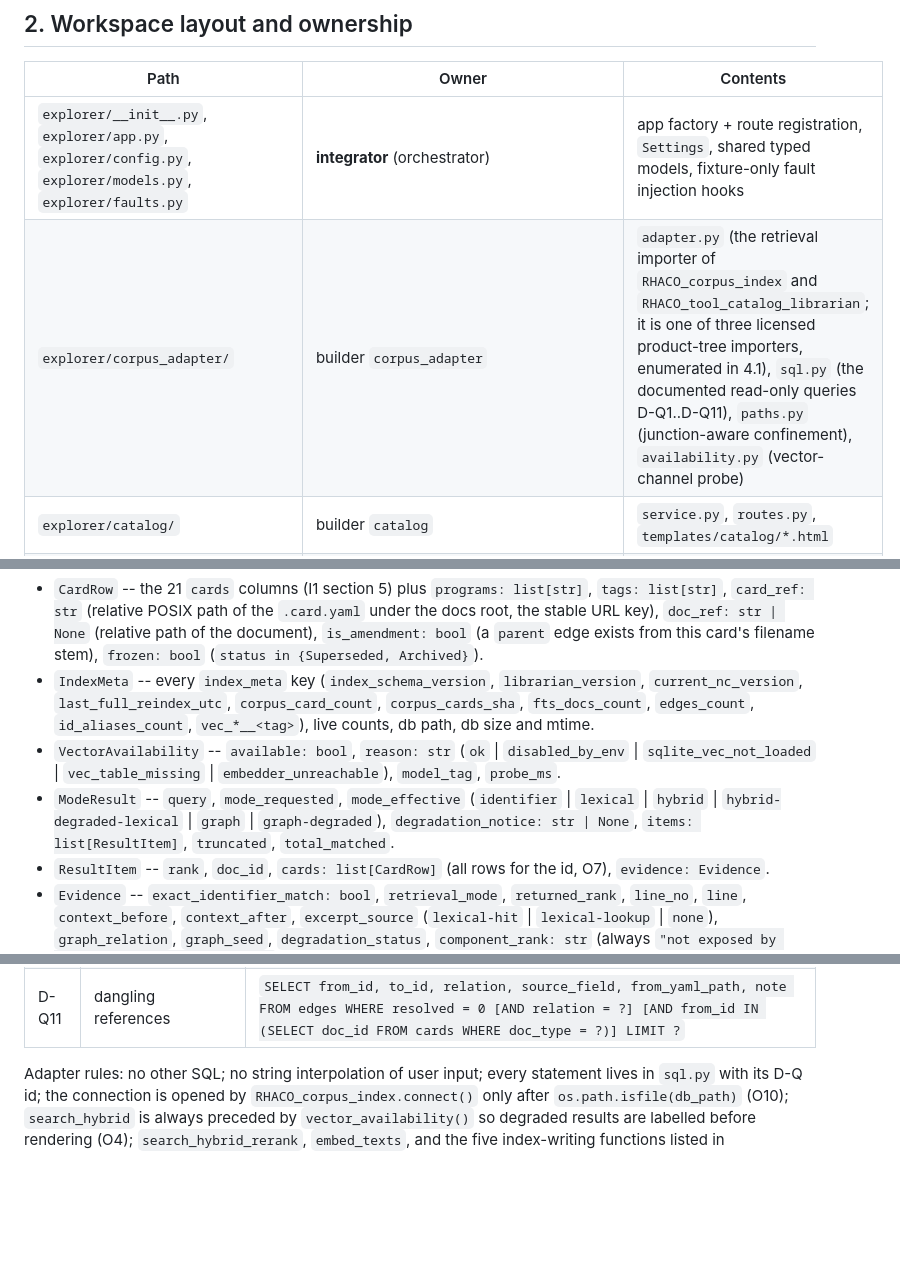
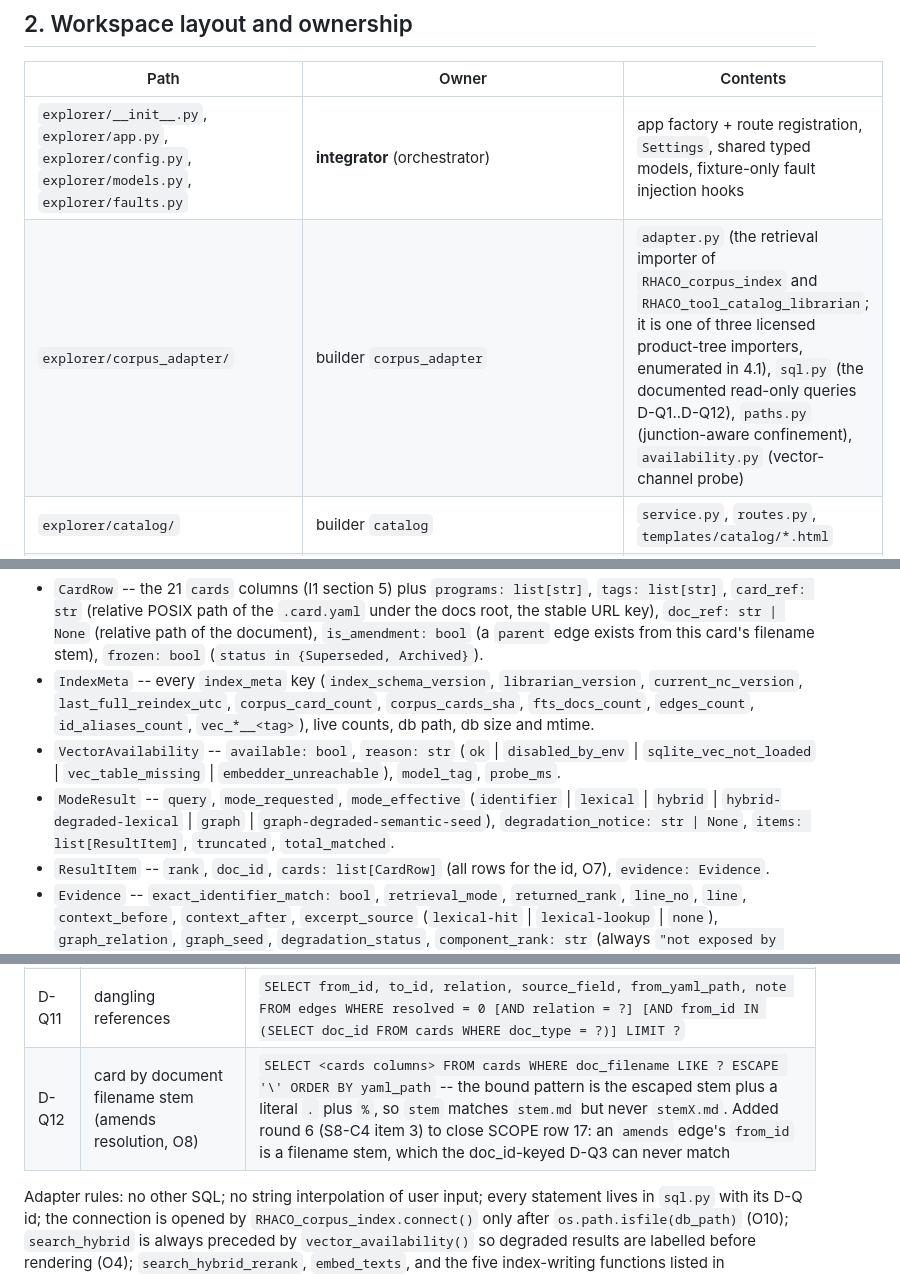
Before and after one commit to highsierralabs/Autonomous_Build_Harness_Test, a Markdown page: ARCHITECTURE.md, 3 parts joined by grey strips. Drawn GitHub-style; blank space fills up the shorter version.

Commit message:
Round 6: discharge the adapter's doc change requests; SCOPE row 17 RESOLVED
Integrator-owned documents, completing the S8-C4 change-request set. Four of
its six were already discharged at edbd954; these are the remaining two, plus
the SCOPE row the round was deferred for.

- CR-1: ARCHITECTURE.md 4.1's ModeResult enum now reads
  graph-degraded-semantic-seed, not the false graph-degraded.
- CR-5: a D-Q12 row added to the documented SQL table, and the module table's
  "D-Q1..D-Q11" updated to D-Q12. The statement's ESCAPE clause is written
  with its backslash intact -- a first pass lost it to a shell escaping layer
  and it was caught by reading the bytes back rather than the tool output.
- CR-6 needed no action and is recorded as verified rather than assumed: the
  adapter predicted its stem resolution would turn the amendment page's
  degenerate self-classification into a visible self-link, and asked lineage
  to decide. The concurrent lineage round had already suppressed it. Checked
  on the live corpus: zero self-links on the amendment's own page, the amends
  edge present once in outgoing only.

SCOPE row 17 (amends click-through) -> RESOLVED, row retained as history,
with the discharge evidence recorded in the row itself.

Gates: ruff clean; l1-index-write-check hits=6 allowlisted=6 defects=0 PASS;
pytest 275 passed.

```diff
--- a/ARCHITECTURE.md
+++ b/ARCHITECTURE.md
@@ -11,7 +11,7 @@ A local, read-only FastAPI + Jinja2 application served on `127.0.0.1` from the w
 | Path | Owner | Contents |
 |---|---|---|
 | `explorer/__init__.py`, `explorer/app.py`, `explorer/config.py`, `explorer/models.py`, `explorer/faults.py` | **integrator** (orchestrator) | app factory + route registration, `Settings`, shared typed models, fixture-only fault injection hooks |
-| `explorer/corpus_adapter/` | builder `corpus_adapter` | `adapter.py` (the retrieval importer of `RHACO_corpus_index` and `RHACO_tool_catalog_librarian`; it is one of three licensed product-tree importers, enumerated in 4.1), `sql.py` (the documented read-only queries D-Q1..D-Q11), `paths.py` (junction-aware confinement), `availability.py` (vector-channel probe) |
+| `explorer/corpus_adapter/` | builder `corpus_adapter` | `adapter.py` (the retrieval importer of `RHACO_corpus_index` and `RHACO_tool_catalog_librarian`; it is one of three licensed product-tree importers, enumerated in 4.1), `sql.py` (the documented read-only queries D-Q1..D-Q12), `paths.py` (junction-aware confinement), `availability.py` (vector-channel probe) |
 | `explorer/catalog/` | builder `catalog` | `service.py`, `routes.py`, `templates/catalog/*.html` |
 | `explorer/search/` | builder `search` | `service.py`, `routes.py`, `templates/search/*.html` |
 | `explorer/reader/` | builder `reader` | `service.py` (markdown rendering, heading slugs, line anchors), `routes.py`, `templates/reader/*.html` |
@@ -37,7 +37,7 @@ Plain dataclasses (no ORM):
 - `CardRow` -- the 21 `cards` columns (I1 section 5) plus `programs: list[str]`, `tags: list[str]`, `card_ref: str` (relative POSIX path of the `.card.yaml` under the docs root, the stable URL key), `doc_ref: str | None` (relative path of the document), `is_amendment: bool` (a `parent` edge exists from this card's filename stem), `frozen: bool` (`status in {Superseded, Archived}`).
 - `IndexMeta` -- every `index_meta` key (`index_schema_version`, `librarian_version`, `current_nc_version`, `last_full_reindex_utc`, `corpus_card_count`, `corpus_cards_sha`, `fts_docs_count`, `edges_count`, `id_aliases_count`, `vec_*__<tag>`), live counts, db path, db size and mtime.
 - `VectorAvailability` -- `available: bool`, `reason: str` (`ok` | `disabled_by_env` | `sqlite_vec_not_loaded` | `vec_table_missing` | `embedder_unreachable`), `model_tag`, `probe_ms`.
-- `ModeResult` -- `query`, `mode_requested`, `mode_effective` (`identifier` | `lexical` | `hybrid` | `hybrid-degraded-lexical` | `graph` | `graph-degraded`), `degradation_notice: str | None`, `items: list[ResultItem]`, `truncated`, `total_matched`.
+- `ModeResult` -- `query`, `mode_requested`, `mode_effective` (`identifier` | `lexical` | `hybrid` | `hybrid-degraded-lexical` | `graph` | `graph-degraded-semantic-seed`), `degradation_notice: str | None`, `items: list[ResultItem]`, `truncated`, `total_matched`.
 - `ResultItem` -- `rank`, `doc_id`, `cards: list[CardRow]` (all rows for the id, O7), `evidence: Evidence`.
 - `Evidence` -- `exact_identifier_match: bool`, `retrieval_mode`, `returned_rank`, `line_no`, `line`, `context_before`, `context_after`, `excerpt_source` (`lexical-hit` | `lexical-lookup` | `none`), `graph_relation`, `graph_seed`, `degradation_status`, `component_rank: str` (always `"not exposed by current RHACO retrieval API"` for hybrid/graph).
 - `Edge` -- `from_id`, `to_id`, `relation`, `source_field`, `from_yaml_path`, `note`, `resolved: bool`, `direction_label` (rendered per relation: `cites` / `is superseded by` / `amends` / `has campaign child`), `target_cards: list[CardRow]`.
@@ -134,6 +134,7 @@ class CorpusAdapter:
 | D-Q9 | supersession chain | `WITH RECURSIVE chain(id, depth) AS (SELECT ?, 0 UNION ALL SELECT e.to_id, depth+1 FROM edges e JOIN chain ON e.from_id = chain.id WHERE e.relation='supersedes' AND depth < 50) SELECT id, depth FROM chain` (and the mirror with `e.to_id = chain.id` for backward); cycle guard = depth cap + visited set in Python |
 | D-Q10 | campaign subtree | `WITH RECURSIVE sub(id, depth) AS (SELECT ?, 0 UNION ALL SELECT e.to_id, depth+1 FROM edges e JOIN sub ON e.from_id = sub.id WHERE e.relation='campaign_child' AND (? IS NULL OR depth < ?)) SELECT id, depth FROM sub LIMIT ?` |
 | D-Q11 | dangling references | `SELECT from_id, to_id, relation, source_field, from_yaml_path, note FROM edges WHERE resolved = 0 [AND relation = ?] [AND from_id IN (SELECT doc_id FROM cards WHERE doc_type = ?)] LIMIT ?` |
+| D-Q12 | card by document filename stem (amends resolution, O8) | `SELECT <cards columns> FROM cards WHERE doc_filename LIKE ? ESCAPE '\' ORDER BY yaml_path` -- the bound pattern is the escaped stem plus a literal `.` plus `%`, so `stem` matches `stem.md` but never `stemX.md`. Added round 6 (S8-C4 item 3) to close SCOPE row 17: an `amends` edge's `from_id` is a filename stem, which the doc_id-keyed D-Q3 can never match |
 
 Adapter rules: no other SQL; no string interpolation of user input; every statement lives in `sql.py` with its D-Q id; the connection is opened by `RHACO_corpus_index.connect()` only after `os.path.isfile(db_path)` (O10); `search_hybrid` is always preceded by `vector_availability()` so degraded results are labelled before rendering (O4); `search_hybrid_rerank`, `embed_texts`, and the five index-writing functions listed in `CONSTRAINTS.md` S6 are never called (O2, S3). (The five names are deliberately not spelled in this file: `tools/l1_index_write_check.py` greps every root-level file, and only `CONSTRAINTS.md`, `docs/`, the three pinned instruments, and `fixtures/build_fixture_index.py` are outside its scope.)
 
```
Also changed, not shown: SCOPE.md (+1 -1 lines).
